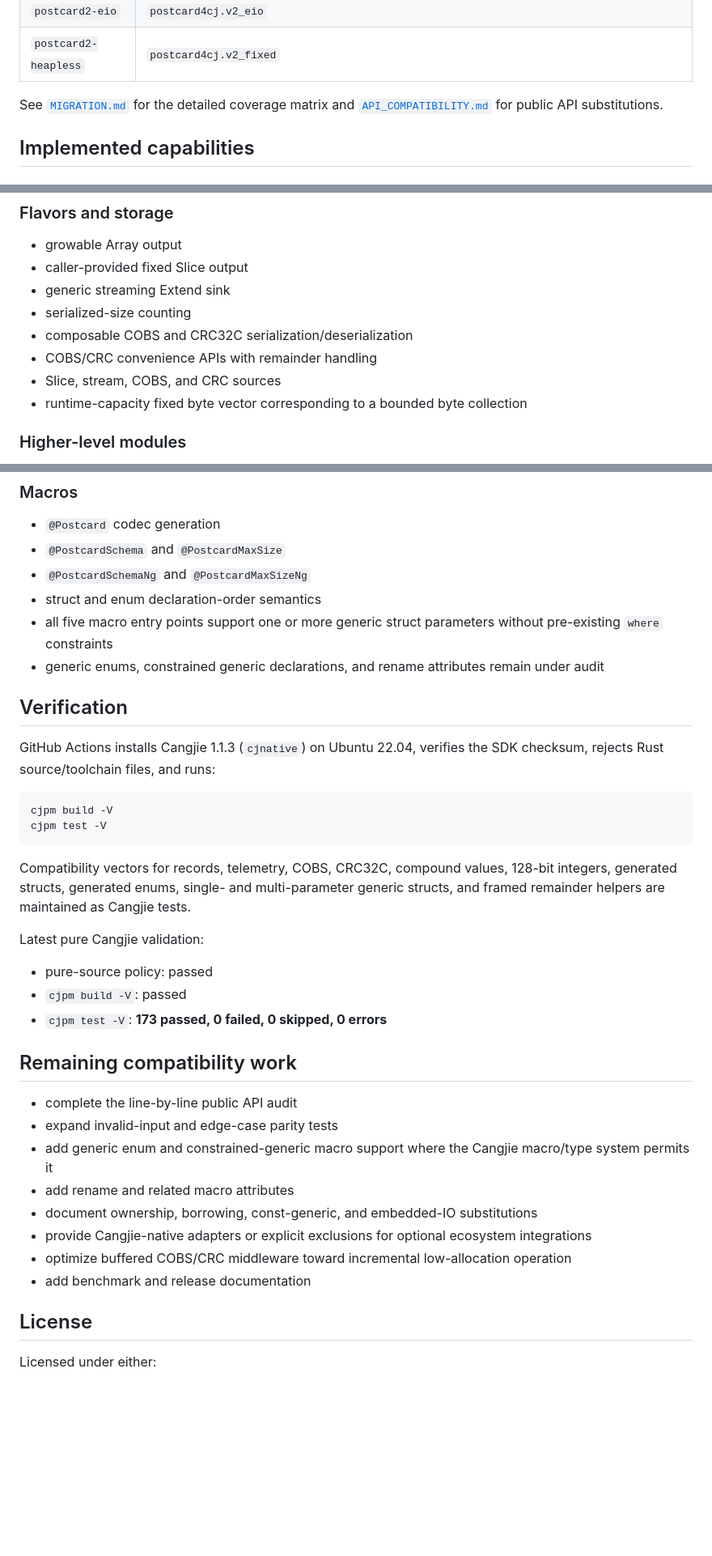
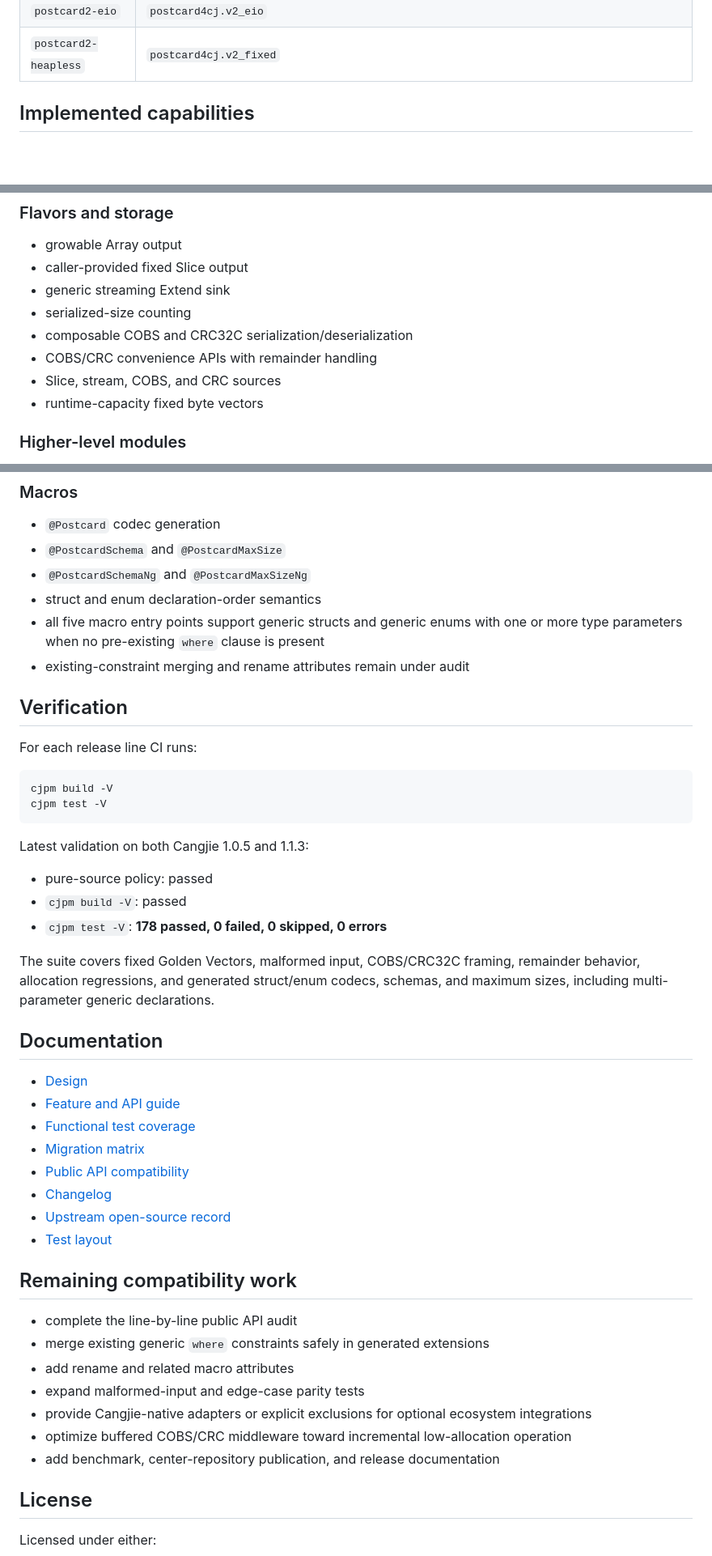
Before and after one commit to hu-qi/postcard4cj, a Markdown page: README.md, 3 parts joined by grey strips. Shown at 81% size. Drawn GitHub-style; blank space fills up the shorter version.

Commit message:
docs: record dual-version generic enum support

````diff
--- a/README.md
+++ b/README.md
@@ -41,8 +48,6 @@ GitHub Actions enforces this policy before running `cjpm build` and `cjpm test`.
 | `postcard2` | `postcard4cj.v2` |
 | `postcard2-eio` | `postcard4cj.v2_eio` |
 | `postcard2-heapless` | `postcard4cj.v2_fixed` |
-
-See [`MIGRATION.md`](MIGRATION.md) for the detailed coverage matrix and [`API_COMPATIBILITY.md`](API_COMPATIBILITY.md) for public API substitutions.
 
 ## Implemented capabilities
 
@@ -65,7 +70,7 @@ See [`MIGRATION.md`](MIGRATION.md) for the detailed coverage matrix and [`API_CO
 - composable COBS and CRC32C serialization/deserialization
 - COBS/CRC convenience APIs with remainder handling
 - Slice, stream, COBS, and CRC sources
-- runtime-capacity fixed byte vector corresponding to a bounded byte collection
+- runtime-capacity fixed byte vectors
 
 ### Higher-level modules
 
@@ -95,36 +100,46 @@ See [`MIGRATION.md`](MIGRATION.md) for the detailed coverage matrix and [`API_CO
 - `@PostcardSchema` and `@PostcardMaxSize`
 - `@PostcardSchemaNg` and `@PostcardMaxSizeNg`
 - struct and enum declaration-order semantics
-- all five macro entry points support one or more generic struct parameters without pre-existing `where` constraints
-- generic enums, constrained generic declarations, and rename attributes remain under audit
+- all five macro entry points support generic structs and generic enums with one or more type parameters when no pre-existing `where` clause is present
+- existing-constraint merging and rename attributes remain under audit
 
 ## Verification
 
-GitHub Actions installs Cangjie 1.1.3 (`cjnative`) on Ubuntu 22.04, verifies the SDK checksum, rejects Rust source/toolchain files, and runs:
+For each release line CI runs:
 
 ```bash
 cjpm build -V
 cjpm test -V
 ```
 
-Compatibility vectors for records, telemetry, COBS, CRC32C, compound values, 128-bit integers, generated structs, generated enums, single- and multi-parameter generic structs, and framed remainder helpers are maintained as Cangjie tests.
-
-Latest pure Cangjie validation:
+Latest validation on both Cangjie 1.0.5 and 1.1.3:
 
 - pure-source policy: passed
 - `cjpm build -V`: passed
-- `cjpm test -V`: **173 passed, 0 failed, 0 skipped, 0 errors**
+- `cjpm test -V`: **178 passed, 0 failed, 0 skipped, 0 errors**
+
+The suite covers fixed Golden Vectors, malformed input, COBS/CRC32C framing, remainder behavior, allocation regressions, and generated struct/enum codecs, schemas, and maximum sizes, including multi-parameter generic declarations.
+
+## Documentation
+
+- [Design](doc/design.md)
+- [Feature and API guide](doc/feature_api.md)
+- [Functional test coverage](doc/cjcov/README.md)
+- [Migration matrix](MIGRATION.md)
+- [Public API compatibility](API_COMPATIBILITY.md)
+- [Changelog](CHANGELOG.md)
+- [Upstream open-source record](README.OpenSource)
+- [Test layout](test/README.md)
 
 ## Remaining compatibility work
 
 - complete the line-by-line public API audit
-- expand invalid-input and edge-case parity tests
-- add generic enum and constrained-generic macro support where the Cangjie macro/type system permits it
+- merge existing generic `where` constraints safely in generated extensions
 - add rename and related macro attributes
-- document ownership, borrowing, const-generic, and embedded-IO substitutions
+- expand malformed-input and edge-case parity tests
 - provide Cangjie-native adapters or explicit exclusions for optional ecosystem integrations
 - optimize buffered COBS/CRC middleware toward incremental low-allocation operation
-- add benchmark and release documentation
+- add benchmark, center-repository publication, and release documentation
 
 ## License
 
````
Also changed, not shown: other parts of README.md (+10 -3 lines).
